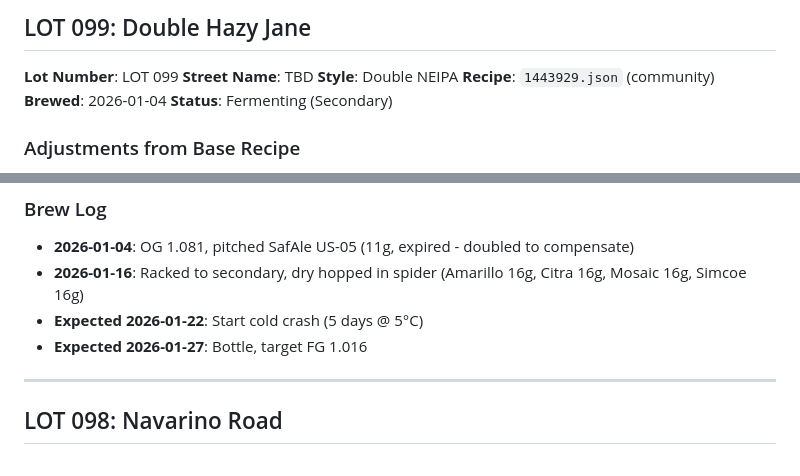
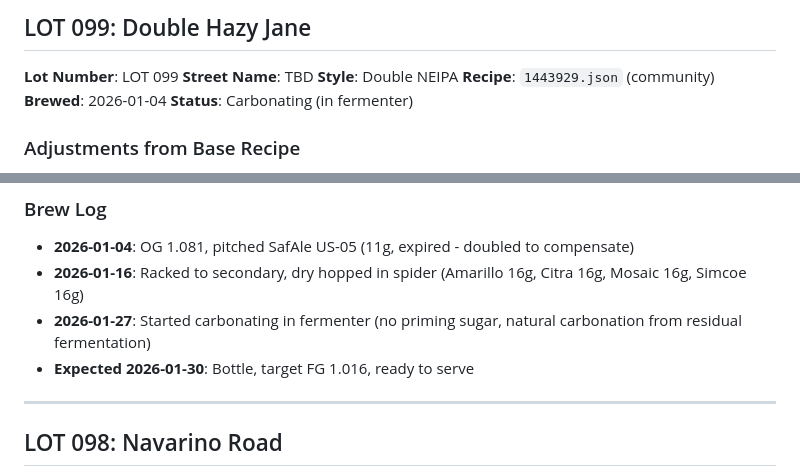
Before and after one commit to andreacampi/brewery, a Markdown page: brew-log.md, 2 parts joined by grey strips. Drawn GitHub-style.

```diff
--- a/brew-log.md
+++ b/brew-log.md
@@ -55,7 +55,7 @@ A rich fruit mead featuring mashed blackberries infused with warming allspice an
 **Style**: Double NEIPA
 **Recipe**: `1443929.json` (community)
 **Brewed**: 2026-01-04
-**Status**: Fermenting (Secondary)
+**Status**: Carbonating (in fermenter)
 
 ### Adjustments from Base Recipe
 - Reduced Wheat Malt: 260g → 120g
@@ -84,8 +84,8 @@ A bold double NEIPA bursting with tropical hop character. Massively dry-hopped w
 
 - **2026-01-04**: OG 1.081, pitched SafAle US-05 (11g, expired - doubled to compensate)
 - **2026-01-16**: Racked to secondary, dry hopped in spider (Amarillo 16g, Citra 16g, Mosaic 16g, Simcoe 16g)
-- **Expected 2026-01-22**: Start cold crash (5 days @ 5°C)
-- **Expected 2026-01-27**: Bottle, target FG 1.016
+- **2026-01-27**: Started carbonating in fermenter (no priming sugar, natural carbonation from residual fermentation)
+- **Expected 2026-01-30**: Bottle, target FG 1.016, ready to serve
 
 ---
 
```
Also changed, not shown: CLAUDE.md (+108 -0 lines), 1 other file.
